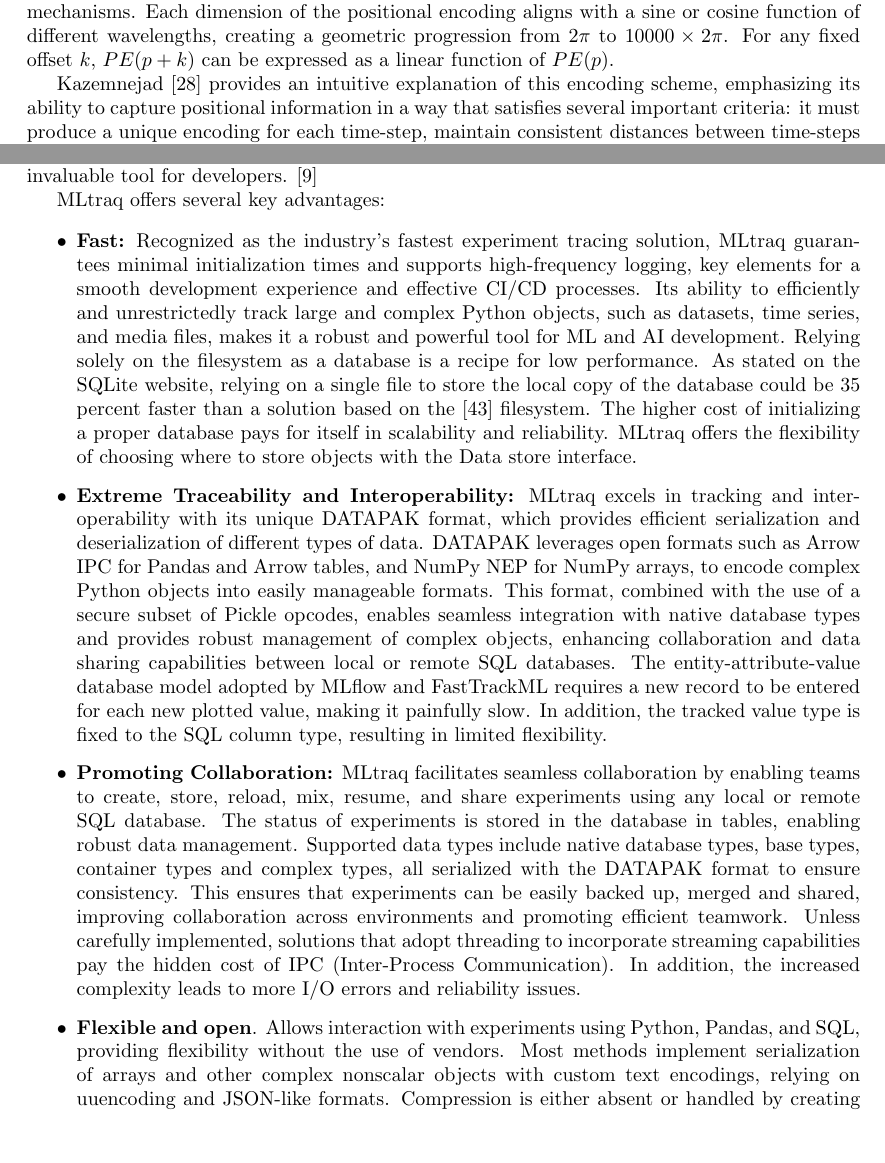
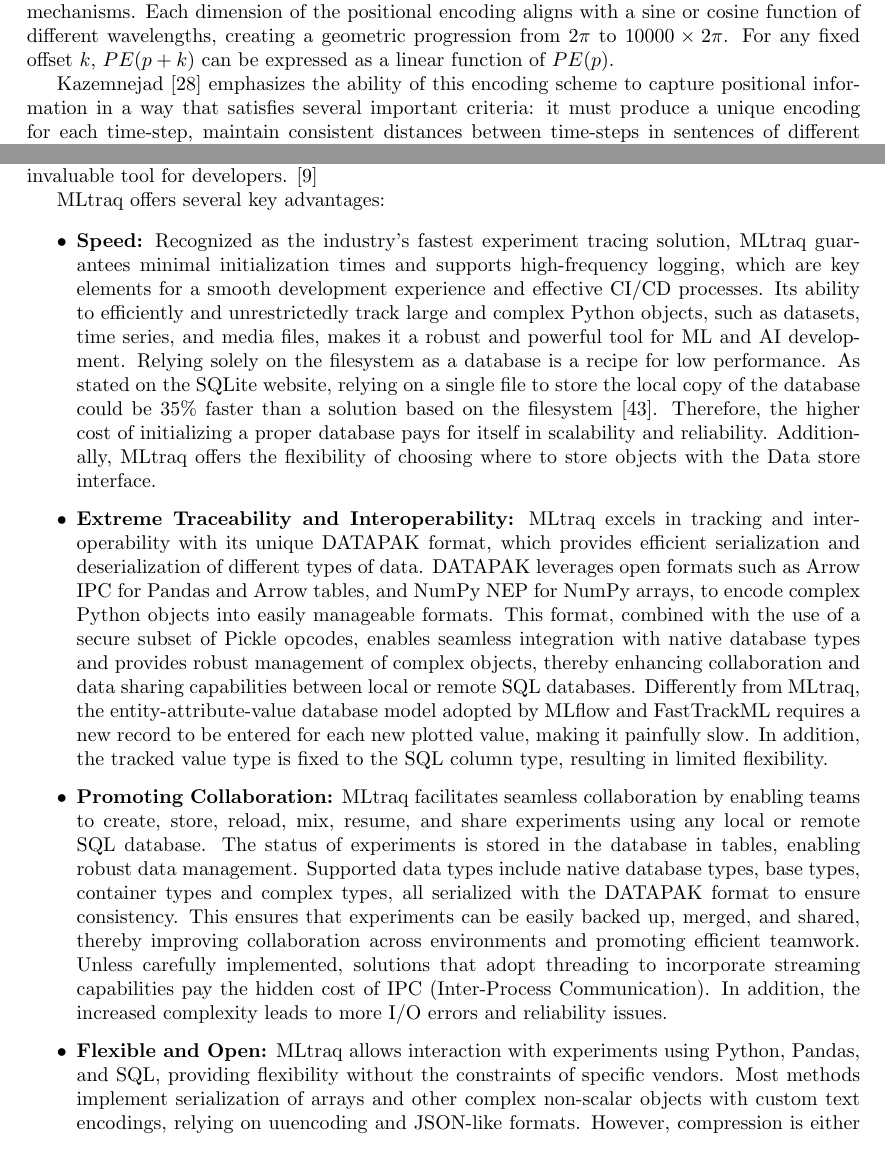
Before and after one commit to EnricoZanetti/RAG-Personalization-LLM-Evaluation, a LaTeX thesis (main.tex, which reads chapters/chapter3.tex): two parts of pages 19 and 29 of 66, joined at a grey line, cut so that both start at the same text, the shorter picture padded with empty space. Compiled offline with pdfLaTeX.

Commit message:
Update chapter3.tex

```diff
--- a/chapters/chapter3.tex
+++ b/chapters/chapter3.tex
@@ -89,7 +89,7 @@
 
 where \( d \) is the dimensionality of embeddings. These sinusoidal functions ensure that positional encodings are unique and can convey position-related information that can be used by attention mechanisms. Each dimension of the positional encoding aligns with a sine or cosine function of different wavelengths, creating a geometric progression from \( 2\pi \) to \( 10000 \times 2\pi \). For any fixed offset \( k \), \( PE(p+k) \) can be expressed as a linear function of \( PE(p) \).
 
-Kazemnejad \cite{kazemnejad2019:pencoding} provides an intuitive explanation of this encoding scheme, emphasizing its ability to capture positional information in a way that satisfies several important criteria: it must produce a unique encoding for each time-step, maintain consistent distances between time-steps in sentences of different lengths, generalize to longer sentences, and remain deterministic.
+Kazemnejad \cite{kazemnejad2019:pencoding} emphasizes the ability of this encoding scheme to capture positional information in a way that satisfies several important criteria: it must produce a unique encoding for each time-step, maintain consistent distances between time-steps in sentences of different lengths, generalize to longer sentences, and remain deterministic.
 
 In more recent large language models (LLMs), positional encoding often uses learned rather than sinusoidal encodings. In this approach, positional encodings are randomly initialized model parameters learned during training, similar to token encodings. The size of the learned positional encoding vector is related to the maximum sequence length that the model can handle. For example, the BERT model \cite{devlin2018bert} employs a positional encoding size of \( 768 \times 512 \), limiting BERT to a maximum input length of 512 tokens. Although the fixed maximum input length is a disadvantage of learned positional encodings, they can adapt during training, allowing the model to learn positional representations better suited to the training data, unlike static sinusoidal encodings.
 
@@ -329,7 +329,10 @@
 MLtraq offers several key advantages:
 
 \begin{itemize}
-    \item \textbf{Fast:} Recognized as the industry's fastest experiment tracing solution, MLtraq guarantees minimal initialization times and supports high-frequency logging, key elements for a smooth development experience and effective CI/CD processes. Its ability to efficiently and unrestrictedly track large and complex Python objects, such as datasets, time series, and media files, makes it a robust and powerful tool for ML and AI development. Relying solely on the filesystem as a database is a recipe for low performance. As stated on the SQLite website, relying on a single file to store the local copy of the database could be 35 percent faster than a solution based on the \cite{sqlite2024} filesystem. The higher cost of initializing a proper database pays for itself in scalability and reliability. MLtraq offers the flexibility of choosing where to store objects with the Data store interface.
-    \item \textbf{Extreme Traceability and Interoperability:} MLtraq excels in tracking and interoperability with its unique DATAPAK format, which provides efficient serialization and deserialization of different types of data. DATAPAK leverages open formats such as Arrow IPC for Pandas and Arrow tables, and NumPy NEP for NumPy arrays, to encode complex Python objects into easily manageable formats. This format, combined with the use of a secure subset of Pickle opcodes, enables seamless integration with native database types and provides robust management of complex objects, enhancing collaboration and data sharing capabilities between local or remote SQL databases. The entity-attribute-value database model adopted by MLflow and FastTrackML requires a new record to be entered for each new plotted value, making it painfully slow. In addition, the tracked value type is fixed to the SQL column type, resulting in limited flexibility.
-    \item \textbf{Promoting Collaboration:} MLtraq facilitates seamless collaboration by enabling teams to create, store, reload, mix, resume, and share experiments using any local or remote SQL database. The status of experiments is stored in the database in tables, enabling robust data management. Supported data types include native database types, base types, container types and complex types, all serialized with the DATAPAK format to ensure consistency. This ensures that experiments can be easily backed up, merged and shared, improving collaboration across environments and promoting efficient teamwork. Unless carefully implemented, solutions that adopt threading to incorporate streaming capabilities pay the hidden cost of IPC (Inter-Process Communication). In addition, the increased complexity leads to more I/O errors and reliability issues.
-    \item \textbf{Flexible and open}. Allows interaction with experiments using Python, Pandas, and SQL, providing flexibility without the use of vendors. Most methods implement serialization of arrays and other complex nonscalar objects with custom text encodings, relying on uuencoding and JSON-like formats. Compression is either absent or handled by creating ZIP files of the artifacts stored on the filesystem. The process is slow and support for complex types is limited or absent: floating-point and timestamp precision are ignored, etc. Arrow IPC, native serialization, zero-copy writes, and secure pickling provide superior performance and portability, as demonstrated by MLtraq. \cite{mltraq2024}
+    \item \textbf{Speed:} Recognized as the industry's fastest experiment tracing solution, MLtraq guarantees minimal initialization times and supports high-frequency logging, which are key elements for a smooth development experience and effective CI/CD processes. Its ability to efficiently and unrestrictedly track large and complex Python objects, such as datasets, time series, and media files, makes it a robust and powerful tool for ML and AI development. Relying solely on the filesystem as a database is a recipe for low performance. As stated on the SQLite website, relying on a single file to store the local copy of the database could be 35\% faster than a solution based on the filesystem \cite{sqlite2024}. Therefore, the higher cost of initializing a proper database pays for itself in scalability and reliability. Additionally, MLtraq offers the flexibility of choosing where to store objects with the Data store interface.
+
+    \item \textbf{Extreme Traceability and Interoperability:} MLtraq excels in tracking and interoperability with its unique DATAPAK format, which provides efficient serialization and deserialization of different types of data. DATAPAK leverages open formats such as Arrow IPC for Pandas and Arrow tables, and NumPy NEP for NumPy arrays, to encode complex Python objects into easily manageable formats. This format, combined with the use of a secure subset of Pickle opcodes, enables seamless integration with native database types and provides robust management of complex objects, thereby enhancing collaboration and data sharing capabilities between local or remote SQL databases. Differently from MLtraq, the entity-attribute-value database model adopted by MLflow and FastTrackML requires a new record to be entered for each new plotted value, making it painfully slow. In addition, the tracked value type is fixed to the SQL column type, resulting in limited flexibility.
+
+    \item \textbf{Promoting Collaboration:} MLtraq facilitates seamless collaboration by enabling teams to create, store, reload, mix, resume, and share experiments using any local or remote SQL database. The status of experiments is stored in the database in tables, enabling robust data management. Supported data types include native database types, base types, container types and complex types, all serialized with the DATAPAK format to ensure consistency. This ensures that experiments can be easily backed up, merged, and shared, thereby improving collaboration across environments and promoting efficient teamwork. Unless carefully implemented, solutions that adopt threading to incorporate streaming capabilities pay the hidden cost of IPC (Inter-Process Communication). In addition, the increased complexity leads to more I/O errors and reliability issues.
+    \item \textbf{Flexible and Open:} MLtraq allows interaction with experiments using Python, Pandas, and SQL, providing flexibility without the constraints of specific vendors. Most methods implement serialization of arrays and other complex non-scalar objects with custom text encodings, relying on uuencoding and JSON-like formats. However, compression is either absent or handled by creating ZIP files of the artifacts stored on the filesystem. Consequently, the process is slow, and support for complex types is limited or absent, with floating-point and timestamp precision often ignored. In contrast, Arrow IPC, native serialization, zero-copy writes, and secure pickling offer superior performance and portability, as demonstrated by MLtraq. \cite{mltraq2024}
+\end{itemize}
```
Also changed, not shown: chapters/chapter3.tex (53 more changed lines).
